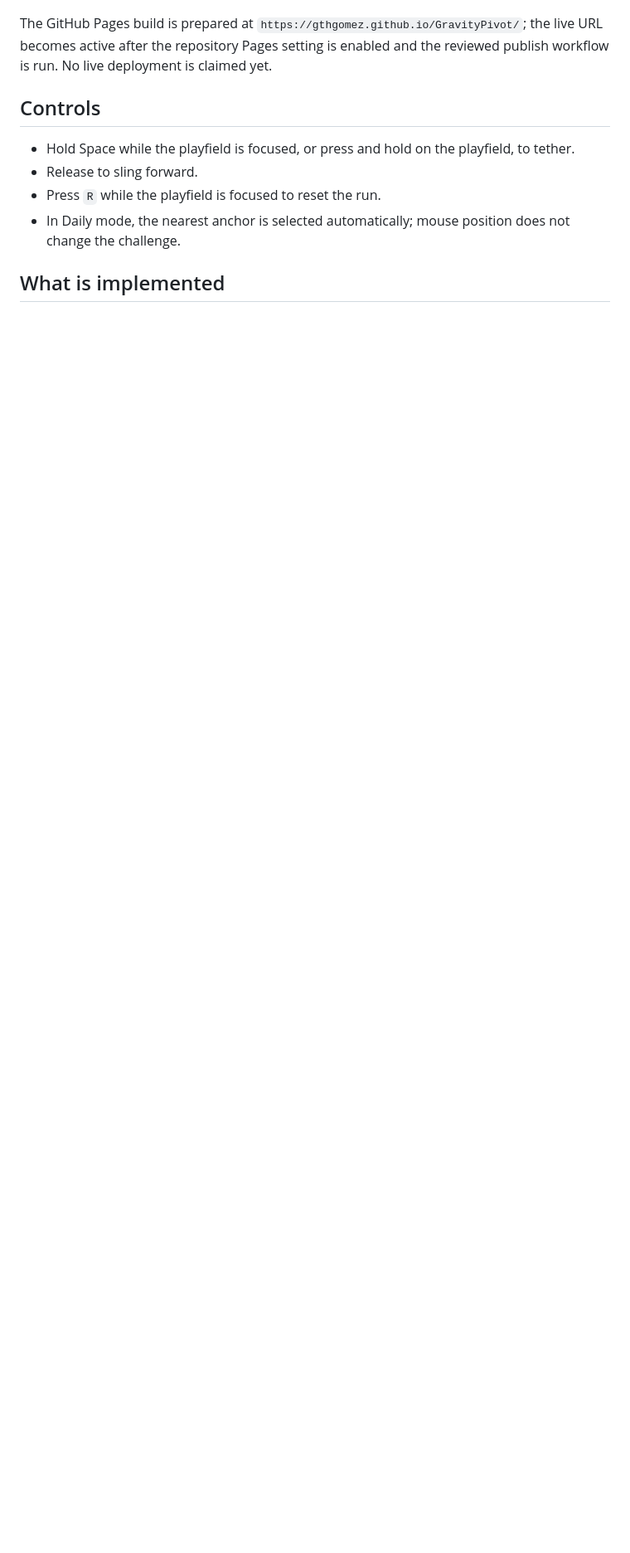
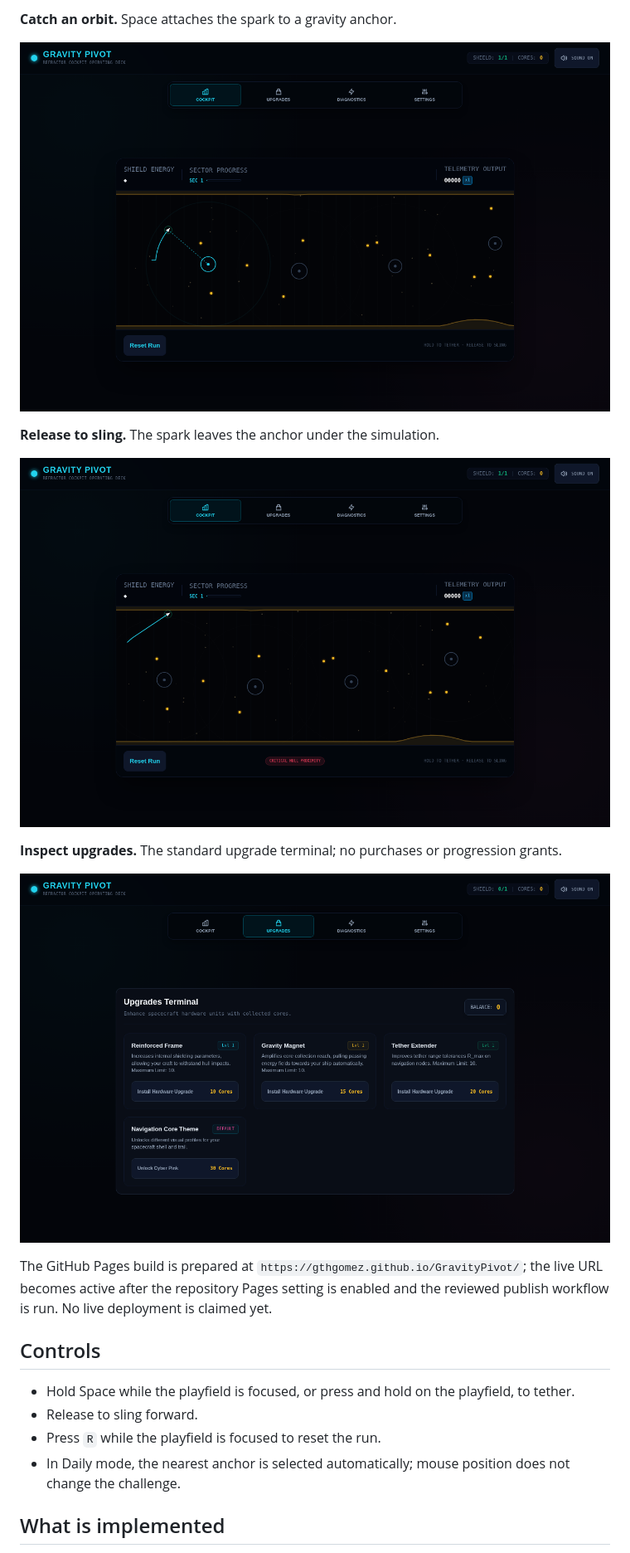
Before and after one commit to gthgomez/GravityPivot, a Markdown page: README.md, the part around one of its changes. Shown at 83% size. Drawn GitHub-style; pictures changed too: docs/showcase/02-tether.png (added), docs/showcase/03-sling.png (added), docs/showcase/04-upgrades.png (added); folded sections open; blank space fills up the shorter version.

Commit message:
docs: showcase real local gameplay in README (#18)

```diff
--- a/README.md
+++ b/README.md
@@ -6,3 +20,16 @@ A small browser game built around one decision: **hold to tether, orbit an ancho
+**Catch an orbit.** Space attaches the spark to a gravity anchor.
+
+![Catch an orbit: Space attaches the spark to a gravity anchor.](docs/showcase/02-tether.png)
+
+**Release to sling.** The spark leaves the anchor under the simulation.
+
+![Release to sling: The spark leaves the anchor under the simulation.](docs/showcase/03-sling.png)
+
+**Inspect upgrades.** The standard upgrade terminal; no purchases or progression grants.
+
+![Inspect upgrades: The standard upgrade terminal; no purchases or progression grants.](docs/showcase/04-upgrades.png)
+
+</details>
 
 The GitHub Pages build is prepared at `https://gthgomez.github.io/GravityPivot/`; the live URL becomes active after the repository Pages setting is enabled and the reviewed publish workflow is run. No live deployment is claimed yet.
 
```
Also changed, not shown: other parts of README.md (+15 -1 lines), docs/showcase/README.md (added, +49 -0 lines), docs/showcase/01-cockpit.png (added), docs/showcase/preview.gif (added), 5 other files.
